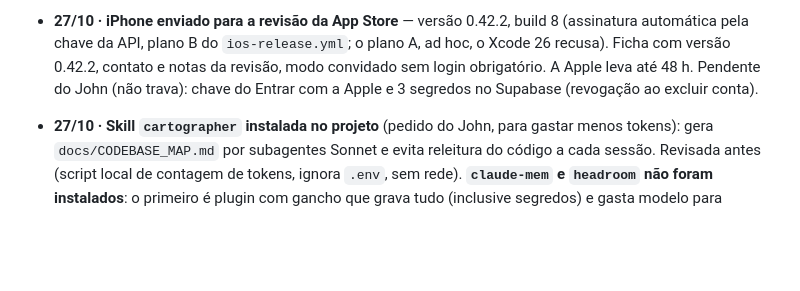
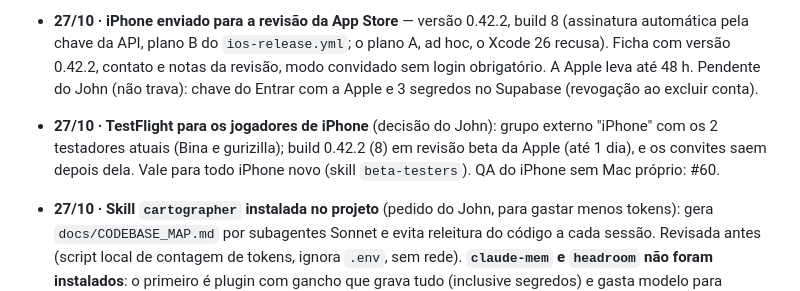
Before and after one commit to johncoelho/naval-battle, a Markdown page: HISTORY.md, the part around the change. Rendered like a GitHub page; blank space fills up the shorter version.

Commit message:
TestFlight: grupo iPhone com os testadores atuais [skip ci]
Co-Authored-By: Claude Sonnet 5.5 <noreply@anthropic.com>

```diff
--- a/HISTORY.md
+++ b/HISTORY.md
@@ -396,6 +396,9 @@ apagada: ganha uma linha nova dizendo o que mudou e por quê.
   pela chave da API, plano B do `ios-release.yml`; o plano A, ad hoc, o Xcode 26 recusa). Ficha com versão
   0.42.2, contato e notas da revisão, modo convidado sem login obrigatório. A Apple leva até 48 h. Pendente
   do John (não trava): chave do Entrar com a Apple e 3 segredos no Supabase (revogação ao excluir conta).
+- **27/10 · TestFlight para os jogadores de iPhone** (decisão do John): grupo externo "iPhone" com os 2
+  testadores atuais (Bina e gurizilla); build 0.42.2 (8) em revisão beta da Apple (até 1 dia), e os convites
+  saem depois dela. Vale para todo iPhone novo (skill `beta-testers`). QA do iPhone sem Mac próprio: #60.
 - **27/10 · Skill `cartographer` instalada no projeto** (pedido do John, para gastar menos tokens): gera
   `docs/CODEBASE_MAP.md` por subagentes Sonnet e evita releitura do código a cada sessão. Revisada antes
   (script local de contagem de tokens, ignora `.env`, sem rede). **`claude-mem` e `headroom` não foram
```
Also changed, not shown: 1 other file.
